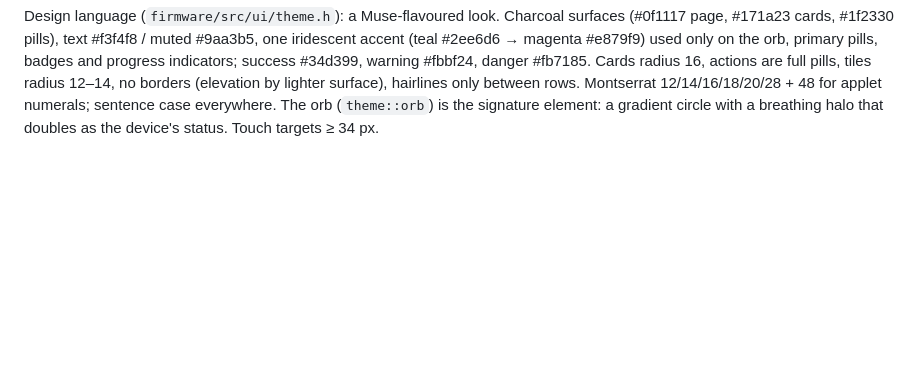
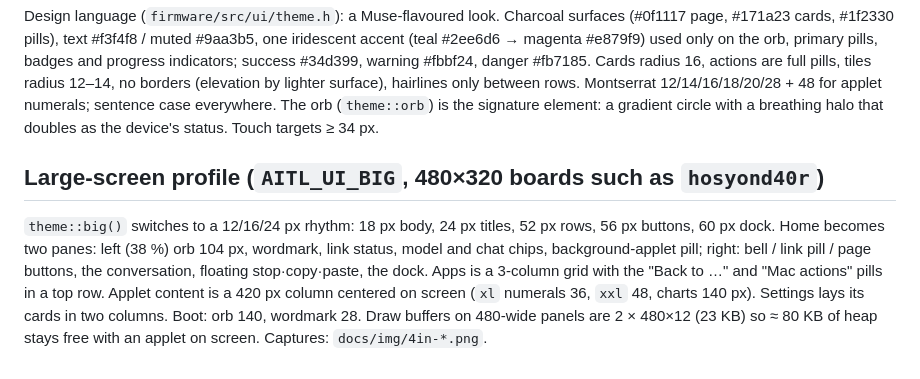
Before and after one commit to hord-brayden/aitl-meta-Hackathon, a Markdown page: docs/UI.md, the part around the change. Rendered like a GitHub page; blank space fills up the shorter version.

```diff
--- a/docs/UI.md
+++ b/docs/UI.md
@@ -25,3 +25,12 @@ primary pills, badges and progress indicators; success #34d399, warning #fbbf24,
 are full pills, tiles radius 12–14, no borders (elevation by lighter surface), hairlines only between rows. Montserrat
 12/14/16/18/20/28 + 48 for applet numerals; sentence case everywhere. The orb (`theme::orb`) is the signature element: a
 gradient circle with a breathing halo that doubles as the device's status. Touch targets ≥ 34 px.
+
+## Large-screen profile (`AITL_UI_BIG`, 480×320 boards such as `hosyond40r`)
+`theme::big()` switches to a 12/16/24 px rhythm: 18 px body, 24 px titles, 52 px rows, 56 px buttons, 60 px dock.
+Home becomes two panes: left (38 %) orb 104 px, wordmark, link status, model and chat chips, background-applet pill;
+right: bell / link pill / page buttons, the conversation, floating stop·copy·paste, the dock. Apps is a 3-column grid
+with the "Back to …" and "Mac actions" pills in a top row. Applet content is a 420 px column centered on screen
+(`xl` numerals 36, `xxl` 48, charts 140 px). Settings lays its cards in two columns. Boot: orb 140, wordmark 28.
+Draw buffers on 480-wide panels are 2 × 480×12 (23 KB) so ≈ 80 KB of heap stays free with an applet on screen.
+Captures: `docs/img/4in-*.png`.
```
Also changed, not shown: README.md (+3 -0 lines), docs/img/4in-applet.png (added), docs/img/4in-apps.png (added), docs/img/4in-boot.png (added), docs/img/4in-home-empty.png (added), docs/img/4in-home.png (added), docs/img/4in-settings.png (added), 8 other files.
